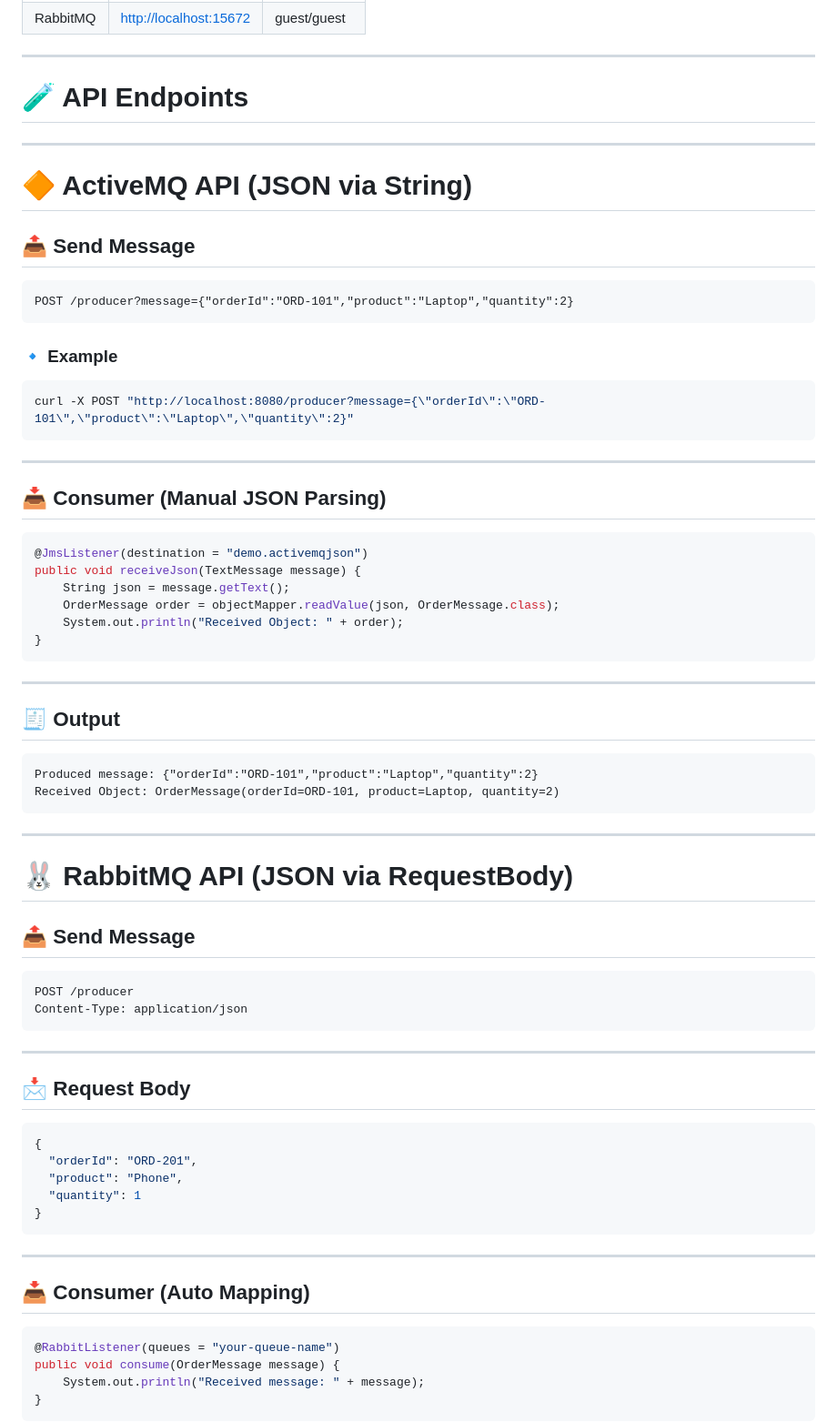
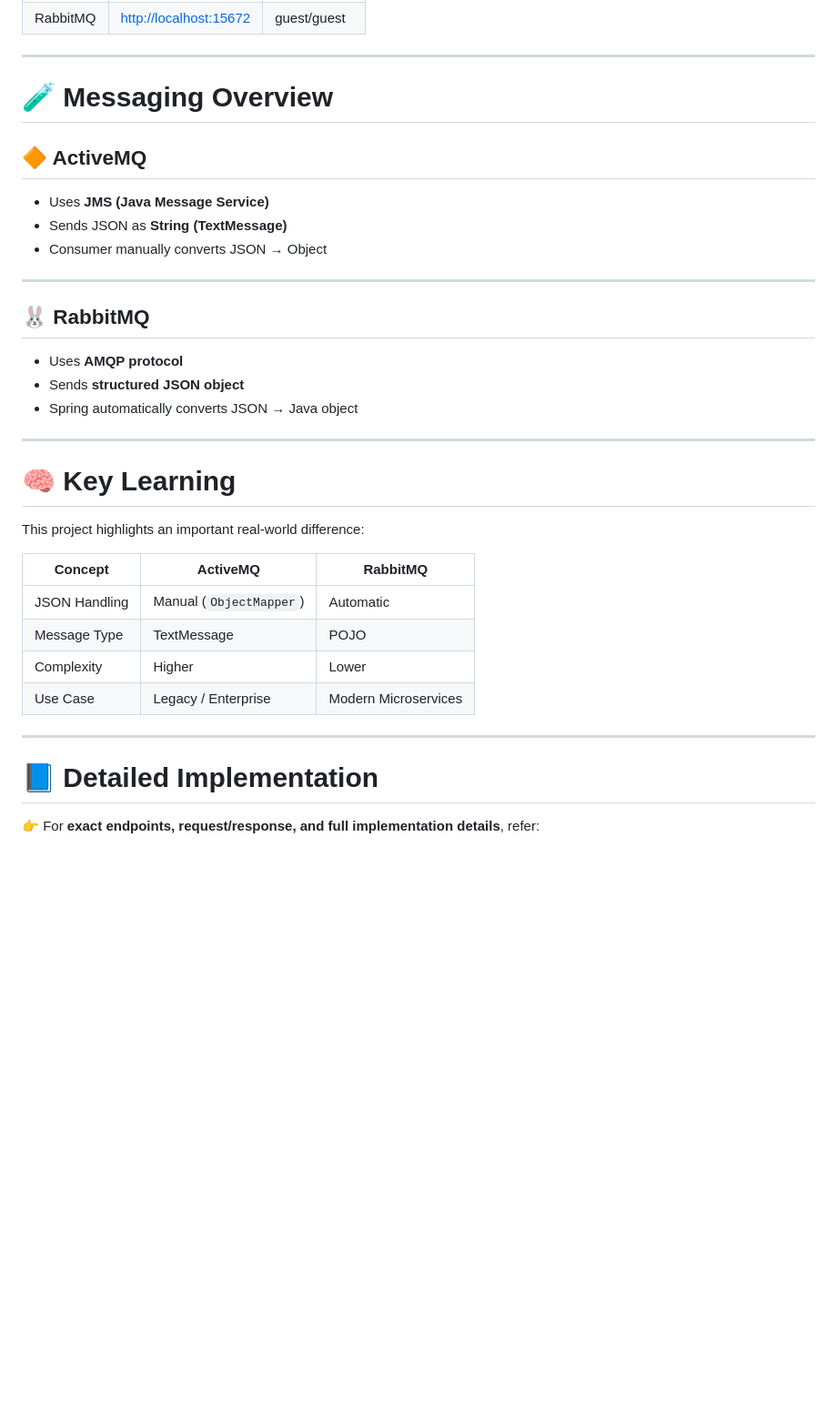
Before and after one commit to dinesh-veer/spring-boot-queue, a Markdown page: README.md, the part around one of its changes. Shown at 91% size. Rendered like a GitHub page; blank space fills up the shorter version.

Commit message:
updated readme for both project

````diff
--- a/README.md
+++ b/README.md
@@ -88,77 +84,38 @@ docker-compose up -d
 
 ---
 
-# 🧪 API Endpoints
+# 🧪 Messaging Overview
+
+## 🔶 ActiveMQ
+
+* Uses **JMS (Java Message Service)**
+* Sends JSON as **String (TextMessage)**
+* Consumer manually converts JSON → Object
 
 ---
 
-# 🔶 ActiveMQ API (JSON via String)
+## 🐰 RabbitMQ
 
-## 📤 Send Message
-
-```http
-POST /producer?message={"orderId":"ORD-101","product":"Laptop","quantity":2}
-```
-
-### 🔹 Example
-
-```bash
-curl -X POST "http://localhost:8080/producer?message={\"orderId\":\"ORD-101\",\"product\":\"Laptop\",\"quantity\":2}"
-```
+* Uses **AMQP protocol**
+* Sends **structured JSON object**
+* Spring automatically converts JSON → Java object
 
 ---
 
-## 📥 Consumer (Manual JSON Parsing)
+# 🧠 Key Learning
 
-```java
-@JmsListener(destination = "demo.activemqjson")
-public void receiveJson(TextMessage message) {
-    String json = message.getText();
-    OrderMessage order = objectMapper.readValue(json, OrderMessage.class);
-    System.out.println("Received Object: " + order);
-}
-```
+This project highlights an important real-world difference:
+
+| Concept       | ActiveMQ                | RabbitMQ             |
+| ------------- | ----------------------- | -------------------- |
+| JSON Handling | Manual (`ObjectMapper`) | Automatic            |
+| Message Type  | TextMessage             | POJO                 |
+| Complexity    | Higher                  | Lower                |
+| Use Case      | Legacy / Enterprise     | Modern Microservices |
 
 ---
 
-## 🧾 Output
+# 📘 Detailed Implementation
 
-```text
-Produced message: {"orderId":"ORD-101","product":"Laptop","quantity":2}
-Received Object: OrderMessage(orderId=ORD-101, product=Laptop, quantity=2)
-```
+👉 For **exact endpoints, request/response, and full implementation details**, refer:
 
----
-
-# 🐰 RabbitMQ API (JSON via RequestBody)
-
-## 📤 Send Message
-
-```http
-POST /producer
-Content-Type: application/json
-```
-
----
-
-## 📩 Request Body
-
-```json
-{
-  "orderId": "ORD-201",
-  "product": "Phone",
-  "quantity": 1
-}
-```
-
----
-
-## 📥 Consumer (Auto Mapping)
-
-```java
-@RabbitListener(queues = "your-queue-name")
-public void consume(OrderMessage message) {
-    System.out.println("Received message: " + message);
-}
-```
-
````
Also changed, not shown: other parts of README.md (+25 -71 lines).
